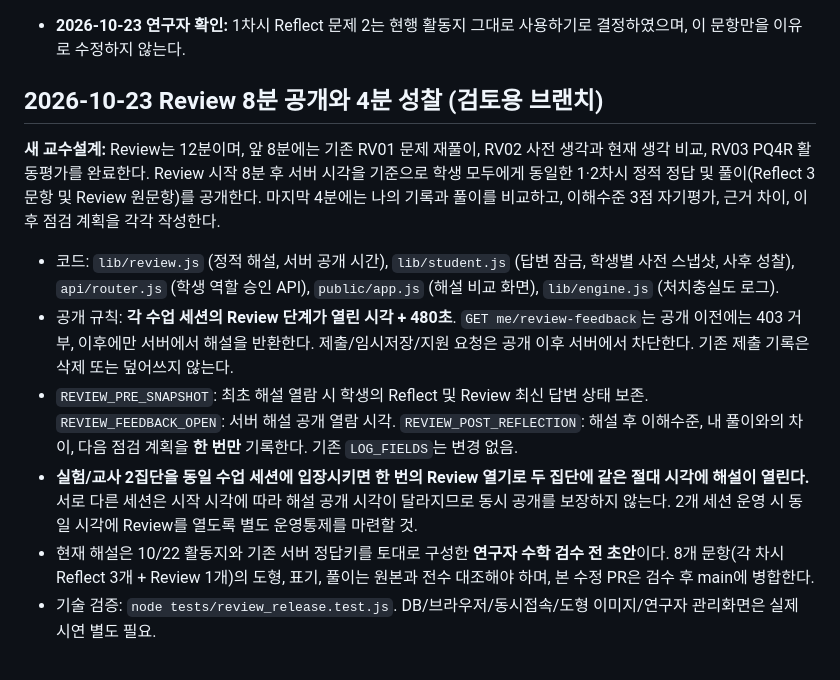
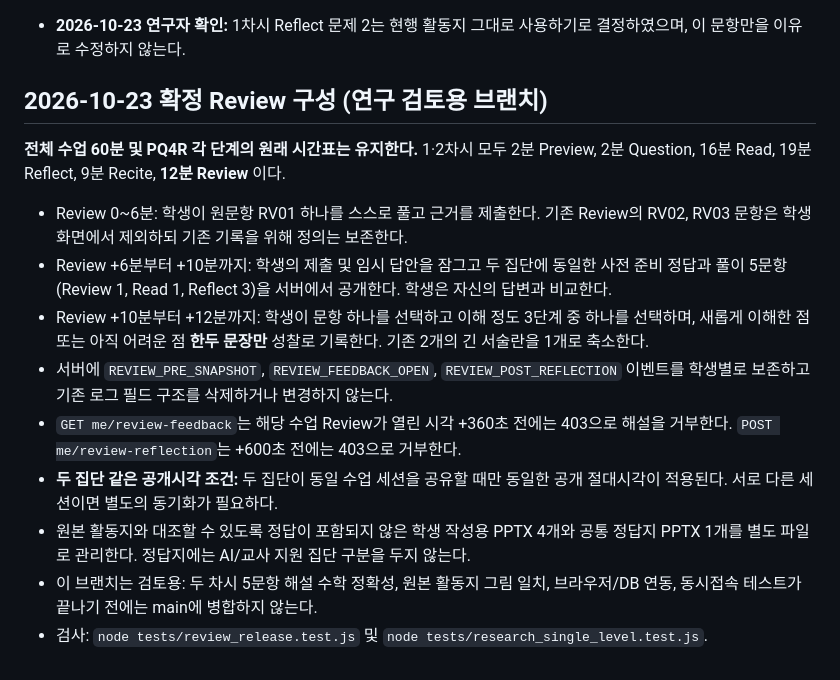
Before and after one commit to jihyerowoon/jihyerowoon, a Markdown page: README.md, the part around the change. GitHub-like rendering.

Commit message:
docs: preserve 60-minute classes, 12-minute Review, answers at minute 6 and short reflection at minute 10

```diff
--- a/README.md
+++ b/README.md
@@ -164,13 +164,16 @@ bash tests/run-local.sh      # 자동 표 생성·엔진·API·AI(가짜 API)·
 - **2026-10-23 연구자 확인:** 1차시 Reflect 문제 2는 현행 활동지 그대로 사용하기로 결정하였으며, 이 문항만을 이유로 수정하지 않는다.
 
 
-## 2026-10-23 Review 8분 공개와 4분 성찰 (검토용 브랜치)
+## 2026-10-23 확정 Review 구성 (연구 검토용 브랜치)
 
-**새 교수설계:** Review는 12분이며, 앞 8분에는 기존 RV01 문제 재풀이, RV02 사전 생각과 현재 생각 비교, RV03 PQ4R 활동평가를 완료한다. Review 시작 8분 후 서버 시각을 기준으로 학생 모두에게 동일한 1·2차시 정적 정답 및 풀이(Reflect 3문항 및 Review 원문항)를 공개한다. 마지막 4분에는 나의 기록과 풀이를 비교하고, 이해수준 3점 자기평가, 근거 차이, 이후 점검 계획을 각각 작성한다.
+**전체 수업 60분 및 PQ4R 각 단계의 원래 시간표는 유지한다.** 1·2차시 모두 2분 Preview, 2분 Question, 16분 Read, 19분 Reflect, 9분 Recite, **12분 Review** 이다.
 
-- 코드: `lib/review.js` (정적 해설, 서버 공개 시간), `lib/student.js` (답변 잠금, 학생별 사전 스냅샷, 사후 성찰), `api/router.js` (학생 역할 승인 API), `public/app.js` (해설 비교 화면), `lib/engine.js` (처치충실도 로그).
-- 공개 규칙: **각 수업 세션의 Review 단계가 열린 시각 + 480초**. `GET me/review-feedback`는 공개 이전에는 403 거부, 이후에만 서버에서 해설을 반환한다. 제출/임시저장/지원 요청은 공개 이후 서버에서 차단한다. 기존 제출 기록은 삭제 또는 덮어쓰지 않는다.
-- `REVIEW_PRE_SNAPSHOT`: 최초 해설 열람 시 학생의 Reflect 및 Review 최신 답변 상태 보존. `REVIEW_FEEDBACK_OPEN`: 서버 해설 공개 열람 시각. `REVIEW_POST_REFLECTION`: 해설 후 이해수준, 내 풀이와의 차이, 다음 점검 계획을 **한 번만** 기록한다. 기존 `LOG_FIELDS`는 변경 없음.
-- **실험/교사 2집단을 동일 수업 세션에 입장시키면 한 번의 Review 열기로 두 집단에 같은 절대 시각에 해설이 열린다.** 서로 다른 세션은 시작 시각에 따라 해설 공개 시각이 달라지므로 동시 공개를 보장하지 않는다. 2개 세션 운영 시 동일 시각에 Review를 열도록 별도 운영통제를 마련할 것.
-- 현재 해설은 10/22 활동지와 기존 서버 정답키를 토대로 구성한 **연구자 수학 검수 전 초안**이다. 8개 문항(각 차시 Reflect 3개 + Review 1개)의 도형, 표기, 풀이는 원본과 전수 대조해야 하며, 본 수정 PR은 검수 후 main에 병합한다.
-- 기술 검증: `node tests/review_release.test.js`. DB/브라우저/동시접속/도형 이미지/연구자 관리화면은 실제 시연 별도 필요.
+- Review 0~6분: 학생이 원문항 RV01 하나를 스스로 풀고 근거를 제출한다. 기존 Review의 RV02, RV03 문항은 학생 화면에서 제외하되 기존 기록을 위해 정의는 보존한다.
+- Review +6분부터 +10분까지: 학생의 제출 및 임시 답안을 잠그고 두 집단에 동일한 사전 준비 정답과 풀이 5문항(Review 1, Read 1, Reflect 3)을 서버에서 공개한다. 학생은 자신의 답변과 비교한다.
+- Review +10분부터 +12분까지: 학생이 문항 하나를 선택하고 이해 정도 3단계 중 하나를 선택하며, 새롭게 이해한 점 또는 아직 어려운 점 **한두 문장만** 성찰로 기록한다. 기존 2개의 긴 서술란을 1개로 축소한다.
+- 서버에 `REVIEW_PRE_SNAPSHOT`, `REVIEW_FEEDBACK_OPEN`, `REVIEW_POST_REFLECTION` 이벤트를 학생별로 보존하고 기존 로그 필드 구조를 삭제하거나 변경하지 않는다.
+- `GET me/review-feedback`는 해당 수업 Review가 열린 시각 +360초 전에는 403으로 해설을 거부한다. `POST me/review-reflection`는 +600초 전에는 403으로 거부한다.
+- **두 집단 같은 공개시각 조건:** 두 집단이 동일 수업 세션을 공유할 때만 동일한 공개 절대시각이 적용된다. 서로 다른 세션이면 별도의 동기화가 필요하다.
+- 원본 활동지와 대조할 수 있도록 정답이 포함되지 않은 학생 작성용 PPTX 4개와 공통 정답지 PPTX 1개를 별도 파일로 관리한다. 정답지에는 AI/교사 지원 집단 구분을 두지 않는다.
+- 이 브랜치는 검토용: 두 차시 5문항 해설 수학 정확성, 원본 활동지 그림 일치, 브라우저/DB 연동, 동시접속 테스트가 끝나기 전에는 main에 병합하지 않는다.
+- 검사: `node tests/review_release.test.js` 및 `node tests/research_single_level.test.js`.
```
